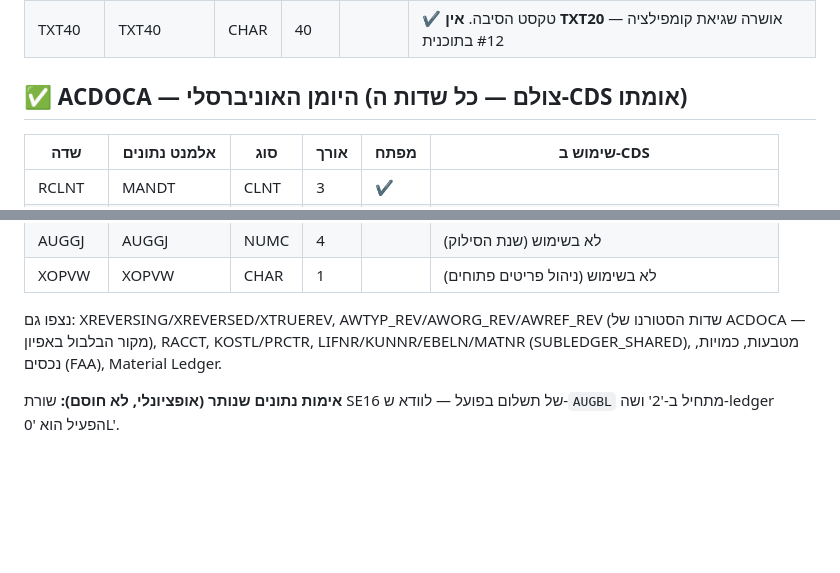
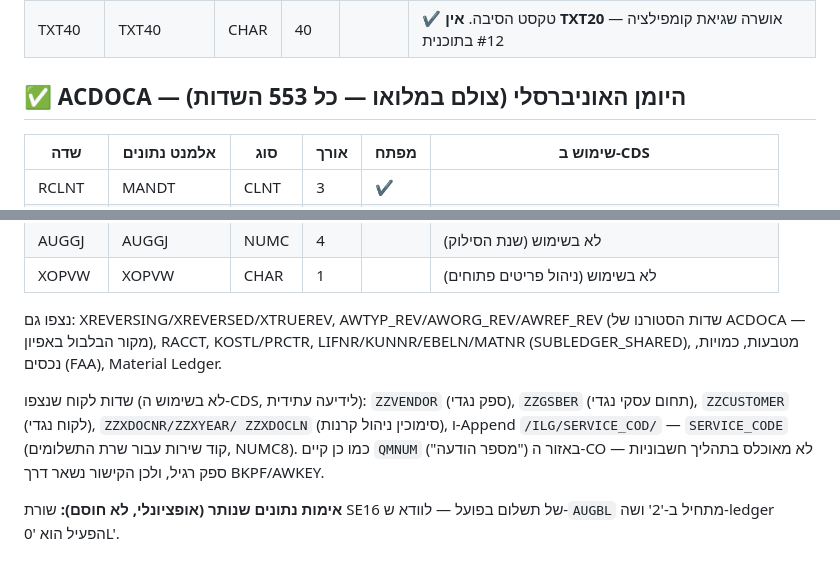
Before and after one commit to DMETHCE/Matiral-, a Markdown page: docs/tables/table_structures.md, 2 parts joined by grey strips. GitHub-like rendering; blank space fills up the shorter version.

Commit message:
ACDOCA fully photographed (553/553): record customer Z-fields and /ILG/SERVICE_COD append in registry
Co-Authored-By: Claude Fable 5 <noreply@anthropic.com>
Claude-Session: https://claude.ai/code/session_01DJGnX3fs4N1zpoFwvs7VjS

```diff
--- a/docs/tables/table_structures.md
+++ b/docs/tables/table_structures.md
@@ -127,7 +127,7 @@ AWREF_REV / AWORG_REV אינם קיימים ב-BKPF — צילום SE11 הוכי
 | STGRD | STGRD | CHAR | 2 | ✔ | ✔ קישור מסיבת הסטורנו |
 | TXT40 | TXT40 | CHAR | 40 | | ✔ טקסט הסיבה. **אין TXT20** — אושרה שגיאת קומפילציה #12 בתוכנית |
 
-## ✅ ACDOCA — היומן האוניברסלי (צולם — כל שדות ה-CDS אומתו)
+## ✅ ACDOCA — היומן האוניברסלי (צולם במלואו — כל 553 השדות)
 
 | שדה | אלמנט נתונים | סוג | אורך | מפתח | שימוש ב-CDS |
 |------|---------------|-----|------|------|--------------|
@@ -148,5 +148,12 @@ AWREF_REV / AWORG_REV אינם קיימים ב-BKPF — צילום SE11 הוכי
 LIFNR/KUNNR/EBELN/MATNR (SUBLEDGER_SHARED), מטבעות, כמויות, נכסים (FAA),
 Material Ledger.
 
+שדות לקוח שנצפו (לא בשימוש ה-CDS, לידיעה עתידית): `ZZVENDOR` (ספק נגדי),
+`ZZGSBER` (תחום עסקי נגדי), `ZZCUSTOMER` (לקוח נגדי), `ZZXDOCNR/ZZXYEAR/
+ZZXDOCLN` (סימוכין ניהול קרנות), ו-Append `/ILG/SERVICE_COD/` —
+`SERVICE_CODE` (קוד שירות עבור שרת התשלומים, NUMC8). כמו כן קיים
+`QMNUM` ("מספר הודעה") באזור ה-CO — לא מאוכלס בתהליך חשבוניות ספק רגיל,
+ולכן הקישור נשאר דרך BKPF/AWKEY.
+
 **אימות נתונים שנותר (אופציונלי, לא חוסם):** שורת SE16 של תשלום בפועל —
 לוודא ש-`AUGBL` מתחיל ב-'2' ושה-ledger הפעיל הוא '0L'.
```
